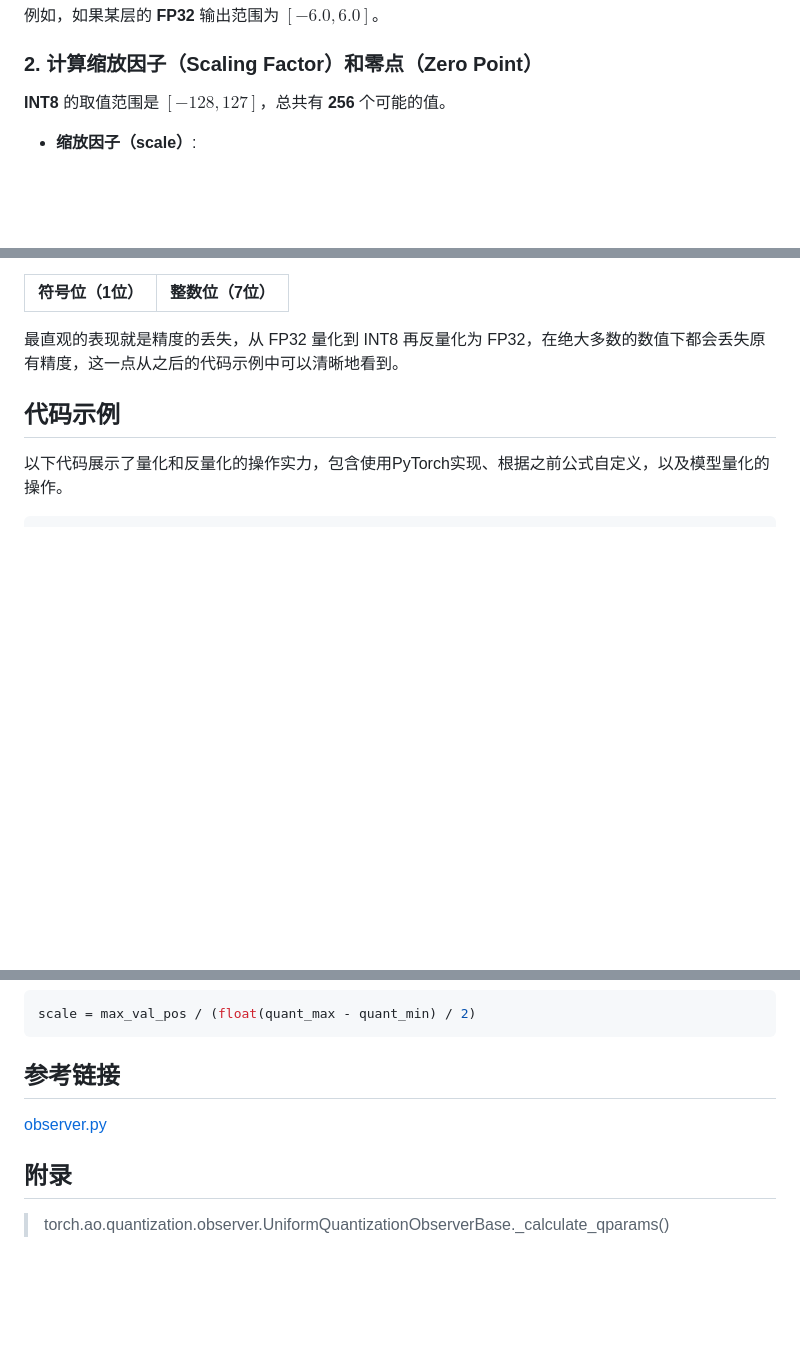
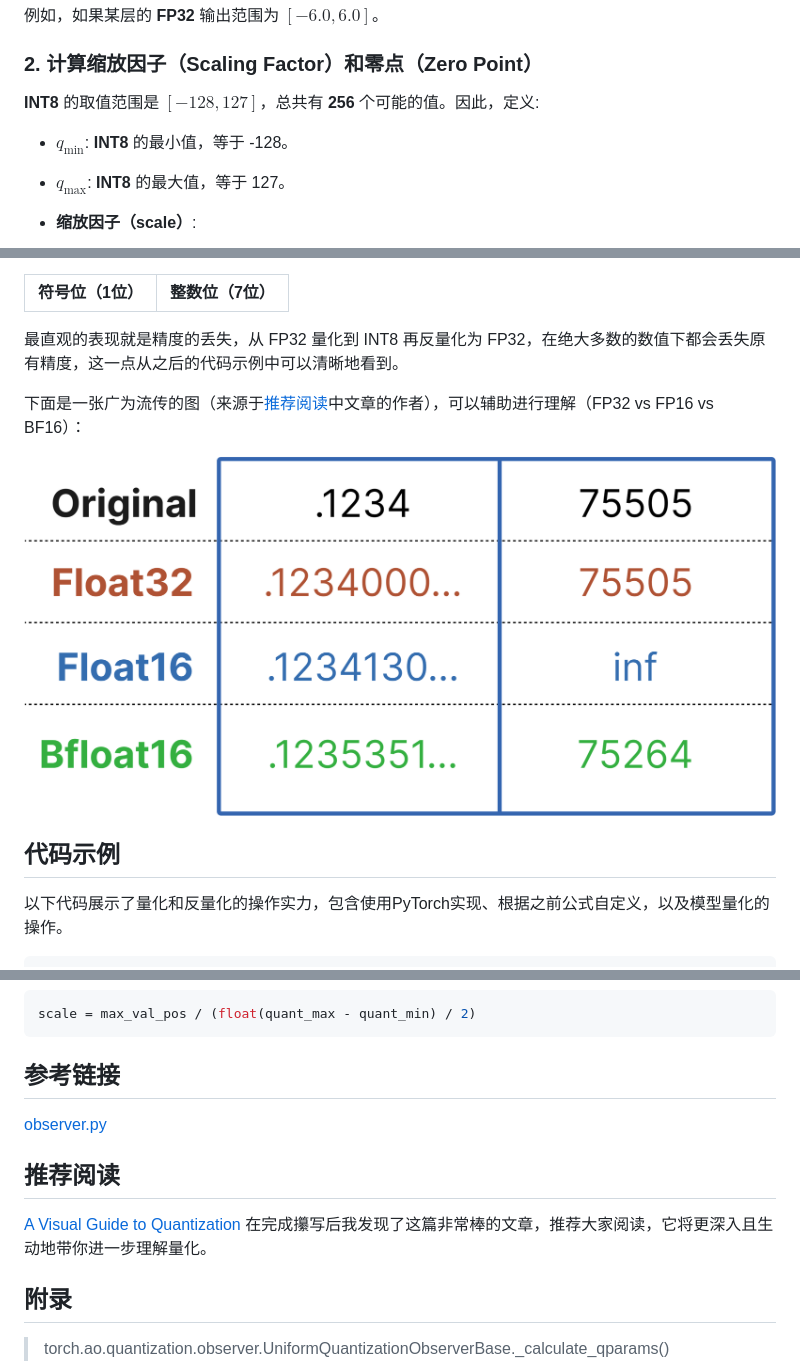
Before and after one commit to Hoper-J/AI-Guide-and-Demos-zh_CN, a Markdown page: Guide/17. 浅谈模型量化：非对称 vs 对称.md, 3 parts joined by grey strips. GitHub-like rendering; pictures changed too: Guide/assets/SIcVjQv.png (added); blank space fills up the shorter version.

Commit message:
✍️ 补充qmin/qmax定义，增加图片，末尾增加一篇非常棒的博客文章推荐阅读。

```diff
--- a/Guide/17. 浅谈模型量化：非对称 vs 对称.md
+++ b/Guide/17. 浅谈模型量化：非对称 vs 对称.md
@@ -119,7 +119,10 @@ GPT2LMHeadModel(
 
 ### 2. 计算缩放因子（Scaling Factor）和零点（Zero Point）
 
-**INT8** 的取值范围是 $[-128, 127]$，总共有 **256** 个可能的值。
+**INT8** 的取值范围是 $[-128, 127]$，总共有 **256** 个可能的值。因此，定义:
+
+- $q_{\text{min}}$: **INT8** 的最小值，等于 -128。
+- $q_{\text{max}}$: **INT8** 的最大值，等于 127。
 
 - **缩放因子（scale）**:
 
@@ -216,6 +219,10 @@ $$
 | :-----------: | :-----------: |
 
 最直观的表现就是精度的丢失，从 FP32 量化到 INT8 再反量化为 FP32，在绝大多数的数值下都会丢失原有精度，这一点从之后的代码示例中可以清晰地看到。
+
+下面是一张广为流传的图（来源于[推荐阅读](#推荐阅读)中文章的作者），可以辅助进行理解（FP32 vs FP16 vs BF16）：
+
+![](./assets/SIcVjQv.png)
 
 ## 代码示例
 
@@ -646,6 +653,10 @@ scale = max_val_pos / (float(quant_max - quant_min) / 2)
 
 [observer.py](https://github.com/pytorch/pytorch/blob/55c343fa3a49cd6b8a774e8419f7843063e2a1ea/torch/ao/quantization/observer.py#L362)
 
+## 推荐阅读
+
+[A Visual Guide to Quantization](https://www.maartengrootendorst.com/blog/quantization/) 在完成攥写后我发现了这篇非常棒的文章，推荐大家阅读，它将更深入且生动地带你进一步理解量化。
+
 ## 附录
 
 > torch.ao.quantization.observer.UniformQuantizationObserverBase._calculate_qparams()
```
Also changed, not shown: Guide/07. 探究模型参数与显存的关系以及不同精度造成的影响.md (+6 -0 lines), Guide/assets/qn67oGd.png (added).
